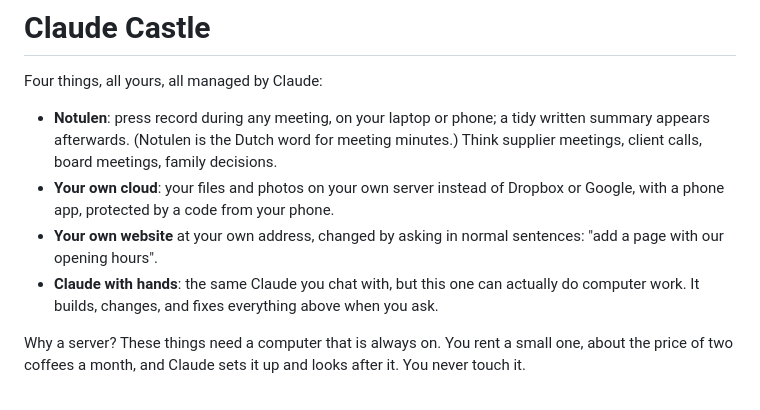
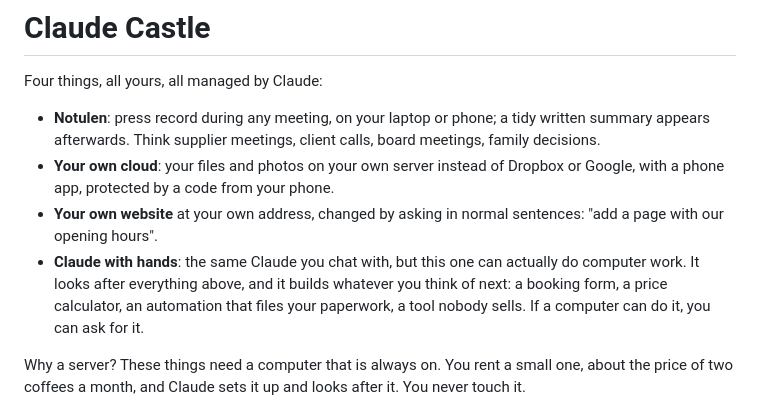
Before and after one commit to JoeyKardolus/claude-castle, a Markdown page: README.md, the part around the change. Rendered like a GitHub page.

Commit message:
readme: drop Dutch aside, widen what Claude can build
Co-Authored-By: Claude Fable 5 <noreply@anthropic.com>
Claude-Session: https://claude.ai/code/session_01BzaoNaigWWgibD5iiupUmr

```diff
--- a/README.md
+++ b/README.md
@@ -2,10 +2,10 @@
 
 Four things, all yours, all managed by Claude:
 
-- **Notulen**: press record during any meeting, on your laptop or phone; a tidy written summary appears afterwards. (Notulen is the Dutch word for meeting minutes.) Think supplier meetings, client calls, board meetings, family decisions.
+- **Notulen**: press record during any meeting, on your laptop or phone; a tidy written summary appears afterwards. Think supplier meetings, client calls, board meetings, family decisions.
 - **Your own cloud**: your files and photos on your own server instead of Dropbox or Google, with a phone app, protected by a code from your phone.
 - **Your own website** at your own address, changed by asking in normal sentences: "add a page with our opening hours".
-- **Claude with hands**: the same Claude you chat with, but this one can actually do computer work. It builds, changes, and fixes everything above when you ask.
+- **Claude with hands**: the same Claude you chat with, but this one can actually do computer work. It looks after everything above, and it builds whatever you think of next: a booking form, a price calculator, an automation that files your paperwork, a tool nobody sells. If a computer can do it, you can ask for it.
 
 Why a server? These things need a computer that is always on. You rent a small one, about the price of two coffees a month, and Claude sets it up and looks after it. You never touch it.
 
```
